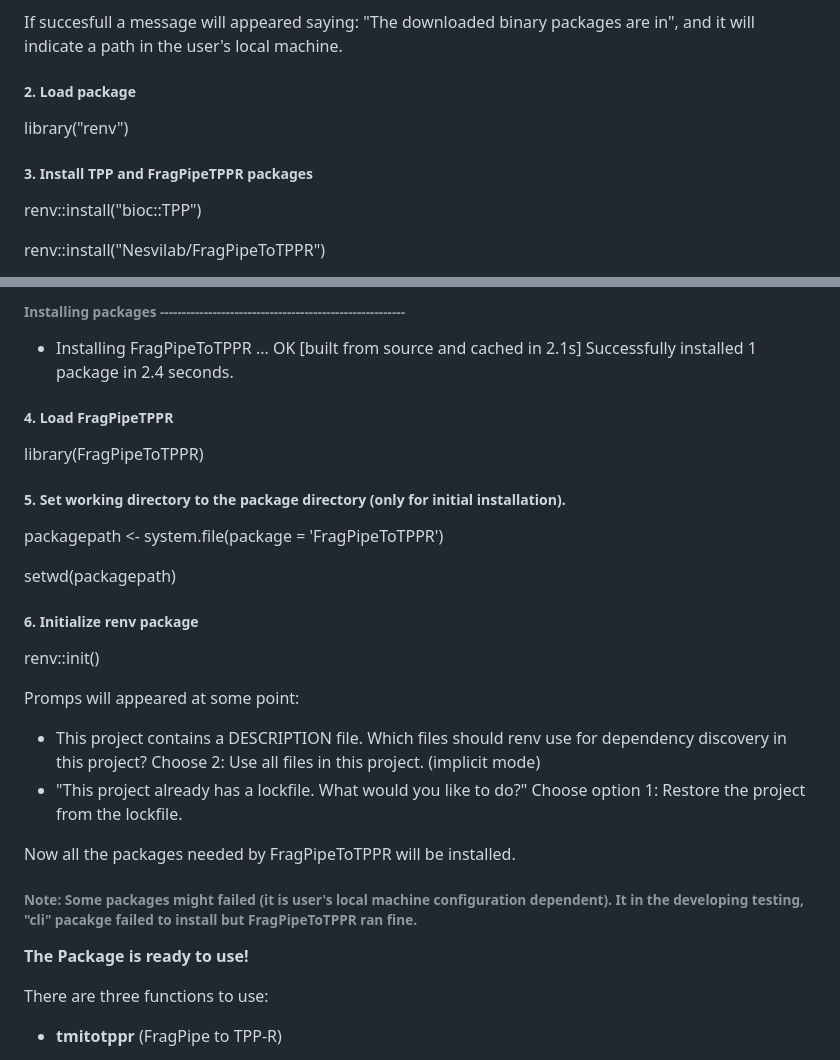
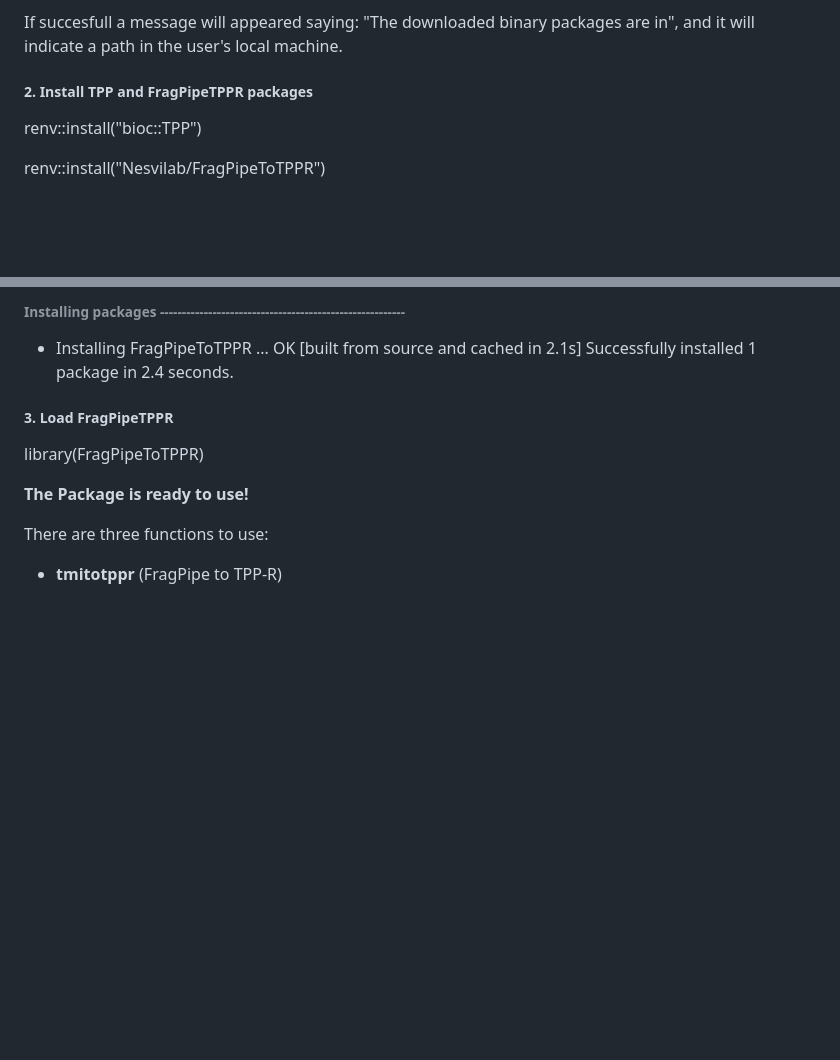
Before and after one commit to Nesvilab/FragPipeTPP, a Markdown page: README.md, 2 parts joined by grey strips. Rendered like a GitHub page; blank space fills up the shorter version.

```diff
--- a/README.md
+++ b/README.md
@@ -41,11 +41,7 @@ install.packages("renv")
 
 If succesfull a message will appeared saying: "The downloaded binary packages are in", and it will indicate a path in the user's local machine.
 
-##### 2. Load package
-
-library("renv")
-
-##### 3. Install TPP and FragPipeTPPR packages
+##### 2. Install TPP and FragPipeTPPR packages
 
 renv::install("bioc::TPP")
 
@@ -67,26 +63,9 @@ Do you want to proceed? [Y/n]: Y
 - Installing FragPipeToTPPR ...                 OK [built from source and cached in 2.1s]
 Successfully installed 1 package in 2.4 seconds.
 
-##### 4. Load FragPipeTPPR
+##### 3. Load FragPipeTPPR
 library(FragPipeToTPPR)
 
-##### 5. Set working directory to the package directory (only for initial installation).
-packagepath <- system.file(package = 'FragPipeToTPPR')
-
-setwd(packagepath)
-
-##### 6. Initialize renv package
-renv::init()
-
-Promps will appeared at some point:
-- This project contains a DESCRIPTION file.
-Which files should renv use for dependency discovery in this project?
-  Choose 2: Use all files in this project. (implicit mode)
-- "This project already has a lockfile. What would you like to do?"
-  Choose option 1: Restore the project from the lockfile.
-
-Now all the packages needed by FragPipeToTPPR will be installed.
-###### Note: Some packages might failed (it is user's local machine configuration dependent). It in the developing testing, "cli" pacakge failed to install but FragPipeToTPPR ran fine.
 
 **The Package is ready to use!**
 
```
